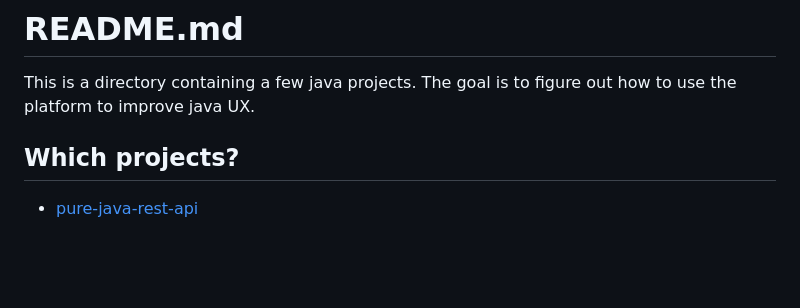
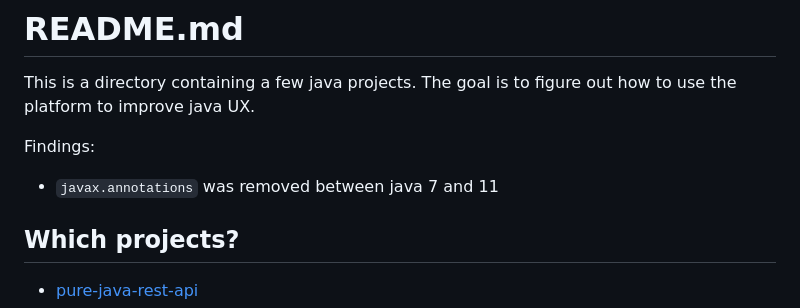
Before and after one commit to natesanshreyas/simple-java, a Markdown page: README.md, the part around the change. GitHub-like rendering; blank space fills up the shorter version.

Commit message:
addeed findings

```diff
--- a/README.md
+++ b/README.md
@@ -1,6 +1,10 @@
 # README.md
 
 This is a directory containing a few java projects. The goal is to figure out how to use the platform to improve java UX.
+
+Findings:
+
+- `javax.annotations` was removed between java 7 and 11
 
 ## Which projects?
 
```
